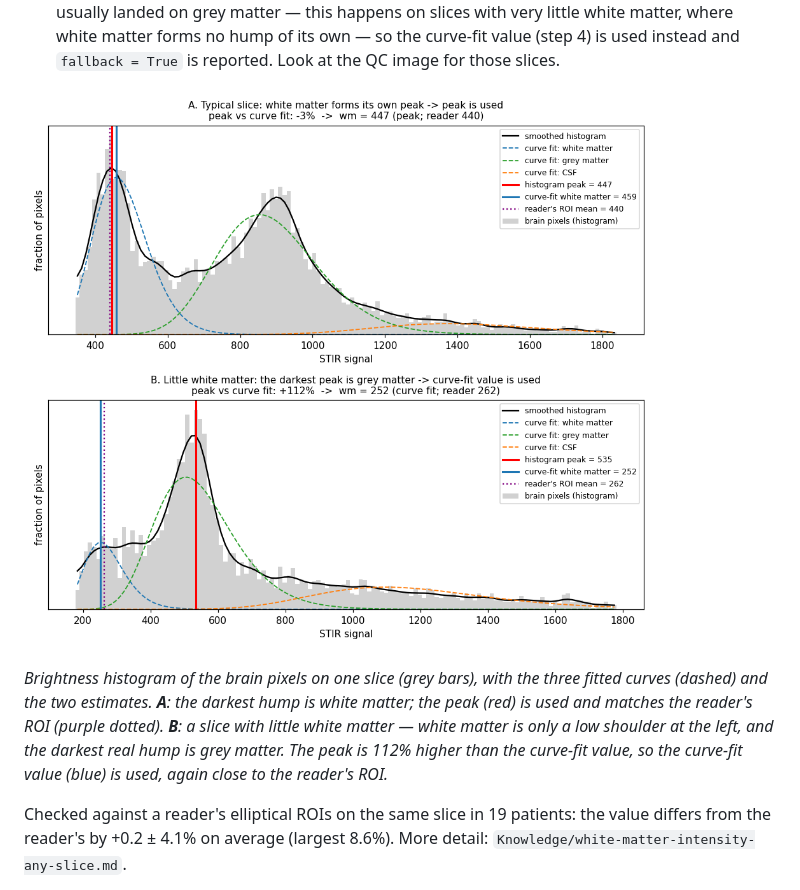
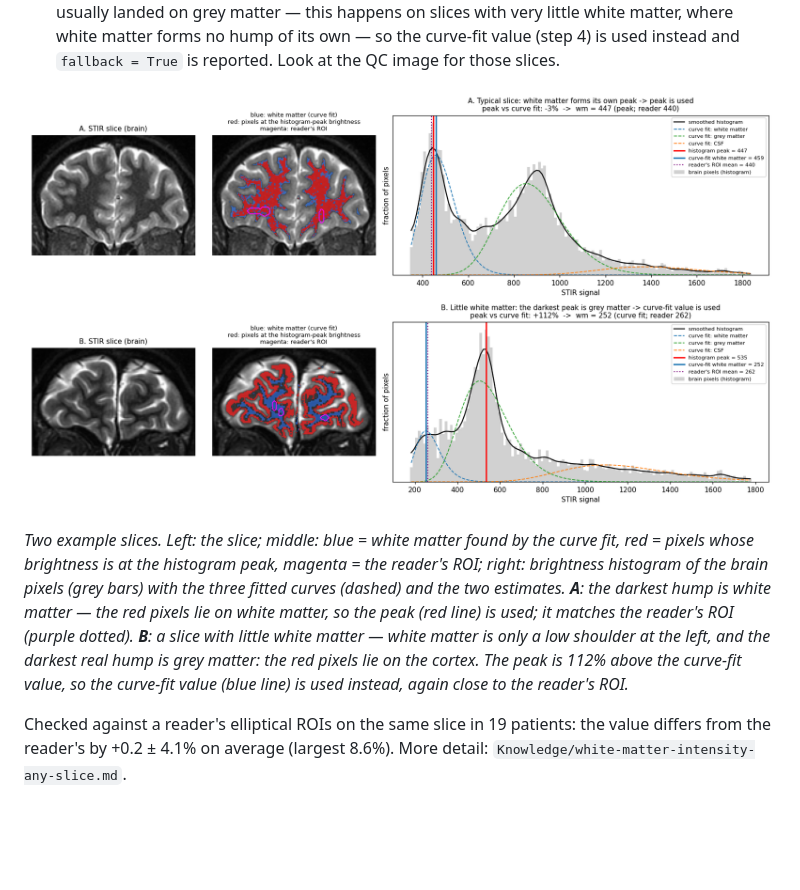
Before and after one commit to ykitaguchi77/MRI_STIR_mapping, a Markdown page: README.md, the part around the change. Rendered like a GitHub page; pictures changed too: assets/example_wm_histogram.png; blank space fills up the shorter version.

Commit message:
README: show the slices next to the white-matter histograms
Co-Authored-By: Claude Opus 5.5 <noreply@anthropic.com>
Claude-Session: https://claude.ai/code/session_013P6WJk6QDuqqcXQVAWfMEr

```diff
--- a/README.md
+++ b/README.md
@@ -126,13 +126,16 @@ In Python: `wm_gmm.wm_reference_hybrid(slice_2d, brain_mask_2d)["wm"]`.
 
 ![white-matter histogram: peak and curve fit](assets/example_wm_histogram.png)
 
-*Brightness histogram of the brain pixels on one slice (grey bars), with the
-three fitted curves (dashed) and the two estimates. **A**: the darkest hump is
-white matter; the peak (red) is used and matches the reader's ROI (purple
-dotted). **B**: a slice with little white matter — white matter is only a low
-shoulder at the left, and the darkest real hump is grey matter. The peak is
-112% higher than the curve-fit value, so the curve-fit value (blue) is used,
-again close to the reader's ROI.*
+*Two example slices. Left: the slice; middle: blue = white matter found by the
+curve fit, red = pixels whose brightness is at the histogram peak, magenta =
+the reader's ROI; right: brightness histogram of the brain pixels (grey bars)
+with the three fitted curves (dashed) and the two estimates.
+**A**: the darkest hump is white matter — the red pixels lie on white matter,
+so the peak (red line) is used; it matches the reader's ROI (purple dotted).
+**B**: a slice with little white matter — white matter is only a low shoulder at
+the left, and the darkest real hump is grey matter: the red pixels lie on the
+cortex. The peak is 112% above the curve-fit value, so the curve-fit value
+(blue line) is used instead, again close to the reader's ROI.*
 
 Checked against a reader's elliptical ROIs on the same slice in 19 patients:
 the value differs from the reader's by +0.2 ± 4.1% on average (largest 8.6%).
```
